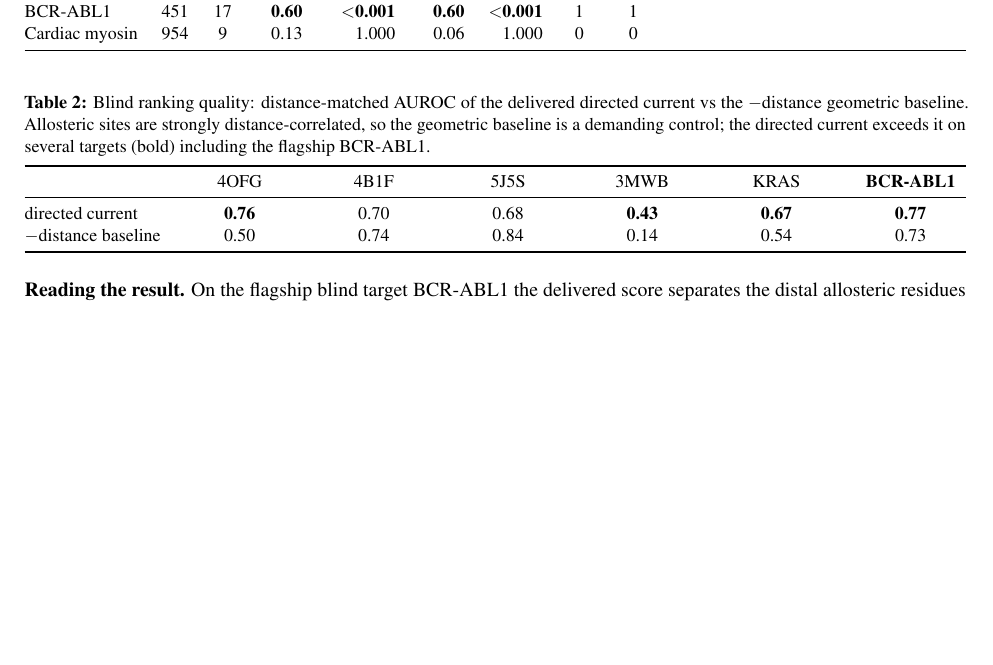
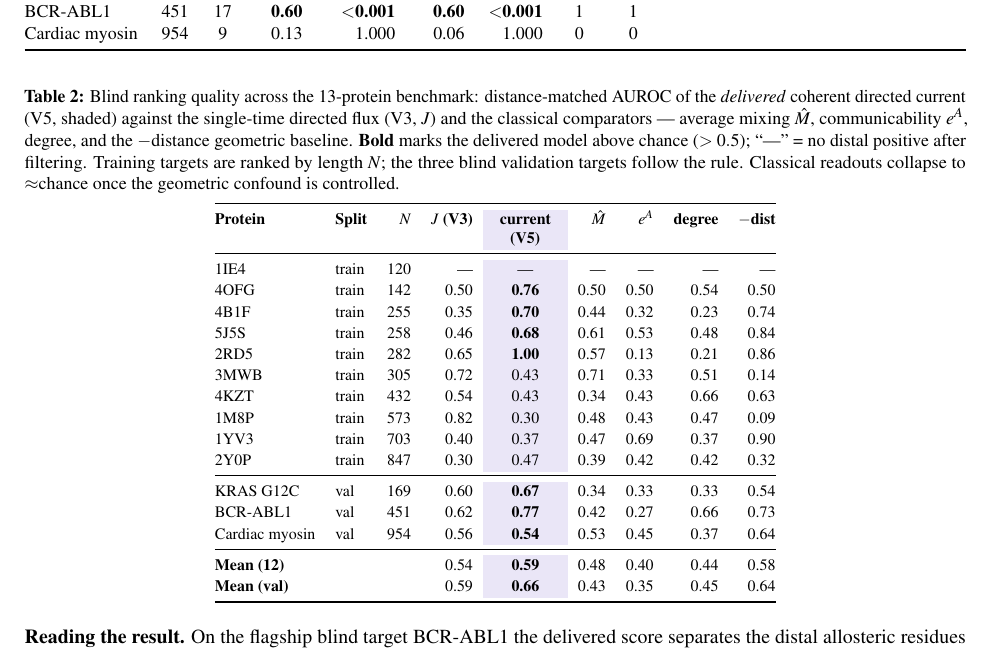
Before and after one commit to YuHsin-Chen1221/cleveland_clinic_challenge, a LaTeX document (docs/QSW_Allosteric_Proposal_supplementary.tex): part of page 1 of 2, cut so that both start at the same text, the shorter picture padded with empty space. Compiled offline with pdfLaTeX.

Commit message:
Supplementary: use full readout-comparison metrics table (styled)
Replace the compact AUROC table with the 13-protein readout comparison from the
baseline report (V3 flux, delivered V5 current, average mixing, communicability,
degree, -distance baseline), with the delivered-model column shaded, above-chance
values in bold, and mean rows.

Co-Authored-By: Claude Opus 4.8 <noreply@anthropic.com>

```diff
--- a/docs/QSW_Allosteric_Proposal_supplementary.tex
+++ b/docs/QSW_Allosteric_Proposal_supplementary.tex
@@ -14,9 +14,13 @@
 \usepackage{amsmath,amssymb}
 \usepackage{booktabs}
 \usepackage{tabularx}
+\usepackage{array}
+\usepackage{xcolor,colortbl}
 \usepackage{titlesec}
 \usepackage[hidelinks]{hyperref}
 \usepackage{caption}
+\definecolor{v5tint}{RGB}{234,230,247}   % light purple = delivered model
+\newcolumntype{V}{>{\columncolor{v5tint}\centering\arraybackslash}p{1.15cm}}
 \setlength{\parskip}{0.3em}\setlength{\parindent}{0pt}
 \titlespacing*{\section}{0pt}{0.8em}{0.3em}
 \titleformat{\section}{\normalfont\large\bfseries}{\thesection.}{0.6em}{}
@@ -83,20 +87,39 @@ Cardiac myosin & 954 & 9  & 0.13 & 1.000 & 0.06 & 1.000 & 0 & 0\\
 
 \begin{table}[h]
 \centering
-\caption{Blind ranking quality: distance-matched AUROC of the delivered directed current vs the
-$-$distance geometric baseline. Allosteric sites are strongly distance-correlated, so the geometric
-baseline is a demanding control; the directed current exceeds it on several targets (bold) including
-the flagship BCR-ABL1.}
+\caption{Blind ranking quality across the 13-protein benchmark: distance-matched AUROC of the
+\emph{delivered} coherent directed current (V5, shaded) against the single-time directed flux (V3, $J$)
+and the classical comparators --- average mixing $\hat M$, communicability $e^{A}$, degree, and the
+$-$distance geometric baseline. \B{Bold} marks the delivered model above chance ($>0.5$); ``---'' = no
+distal positive after filtering. Training targets are ranked by length $N$; the three blind validation
+targets follow the rule. Classical readouts collapse to $\approx$chance once the geometric confound is
+controlled.}
 \label{tab:auc}
-\small
-\begin{tabularx}{\textwidth}{@{}l *{6}{>{\centering\arraybackslash}X}@{}}
+\footnotesize
+\setlength{\tabcolsep}{5pt}\renewcommand{\arraystretch}{1.12}
+\begin{tabular}{@{}llr r V r r r r@{}}
 \toprule
- & 4OFG & 4B1F & 5J5S & 3MWB & KRAS & \textbf{BCR-ABL1}\\
+\textbf{Protein} & \textbf{Split} & \textbf{$N$} & \textbf{$J$ (V3)} & \textbf{current (V5)} & \textbf{$\hat M$} & \textbf{$e^{A}$} & \textbf{degree} & \textbf{$-$dist}\\
 \midrule
-directed current & \B{0.76} & 0.70 & 0.68 & \B{0.43} & \B{0.67} & \B{0.77}\\
-$-$distance baseline & 0.50 & 0.74 & 0.84 & 0.14 & 0.54 & 0.73\\
+1IE4  & train & 120 & ---  & ---        & ---  & ---  & ---  & ---\\
+4OFG  & train & 142 & 0.50 & \B{0.76}   & 0.50 & 0.50 & 0.54 & 0.50\\
+4B1F  & train & 255 & 0.35 & \B{0.70}   & 0.44 & 0.32 & 0.23 & 0.74\\
+5J5S  & train & 258 & 0.46 & \B{0.68}   & 0.61 & 0.53 & 0.48 & 0.84\\
+2RD5  & train & 282 & 0.65 & \B{1.00}   & 0.57 & 0.13 & 0.21 & 0.86\\
+3MWB  & train & 305 & 0.72 & 0.43       & 0.71 & 0.33 & 0.51 & 0.14\\
+4KZT  & train & 432 & 0.54 & 0.43       & 0.34 & 0.43 & 0.66 & 0.63\\
+1M8P  & train & 573 & 0.82 & 0.30       & 0.48 & 0.43 & 0.47 & 0.09\\
+1YV3  & train & 703 & 0.40 & 0.37       & 0.47 & 0.69 & 0.37 & 0.90\\
+2Y0P  & train & 847 & 0.30 & 0.47       & 0.39 & 0.42 & 0.42 & 0.32\\
+\midrule
+KRAS G12C      & val & 169 & 0.60 & \B{0.67} & 0.34 & 0.33 & 0.33 & 0.54\\
+BCR-ABL1       & val & 451 & 0.62 & \B{0.77} & 0.42 & 0.27 & 0.66 & 0.73\\
+Cardiac myosin & val & 954 & 0.56 & \B{0.54} & 0.53 & 0.45 & 0.37 & 0.64\\
+\midrule
+\textbf{Mean (12)} & & & 0.54 & \cellcolor{v5tint}\B{0.59} & 0.48 & 0.40 & 0.44 & 0.58\\
+\textbf{Mean (val)} & & & 0.59 & \cellcolor{v5tint}\B{0.66} & 0.43 & 0.35 & 0.45 & 0.64\\
 \bottomrule
-\end{tabularx}
+\end{tabular}
 \end{table}
 
 \B{Reading the result.} On the flagship blind target BCR-ABL1 the delivered score separates the distal
```
Also changed, not shown: docs/QSW_Allosteric_Proposal_supplementary.pdf.
